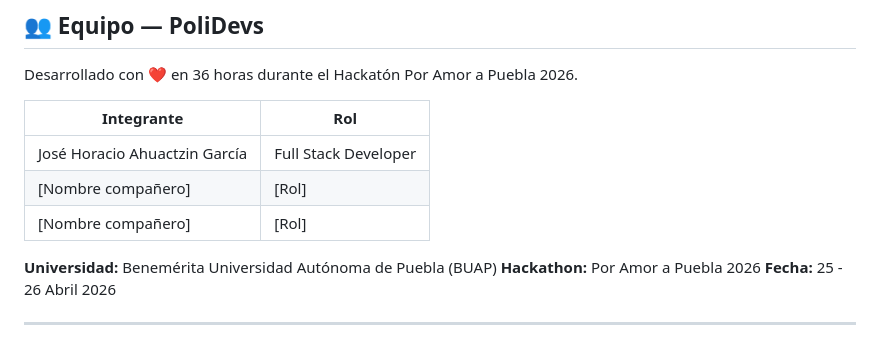
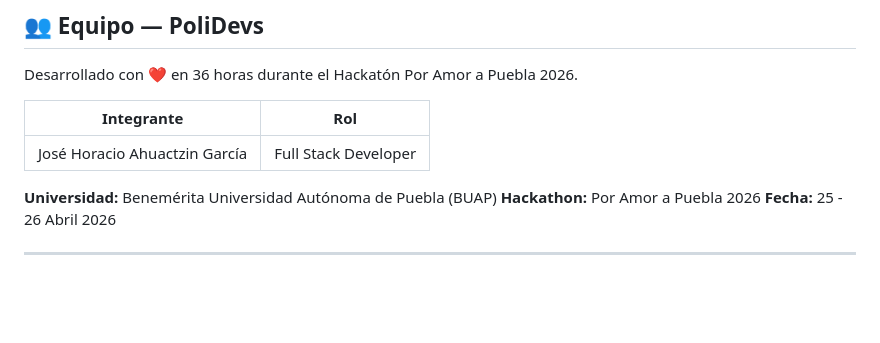
Before and after one commit to jhoracio19/hackathon-agricultura, a Markdown page: readme.md, the part around one of its changes. GitHub-like rendering; blank space fills up the shorter version.

Commit message:
ajustando readme

```diff
--- a/readme.md
+++ b/readme.md
@@ -324,8 +324,7 @@ Desarrollado con ❤️ en 36 horas durante el Hackatón Por Amor a Puebla 2026.
 | Integrante | Rol |
 |------------|-----|
 | José Horacio Ahuactzin García | Full Stack Developer |
-| [Nombre compañero] | [Rol] |
-| [Nombre compañero] | [Rol] |
+
 
 **Universidad:** Benemérita Universidad Autónoma de Puebla (BUAP)
 **Hackathon:** Por Amor a Puebla 2026
```
Also changed, not shown: other parts of readme.md (+5 -5 lines).
